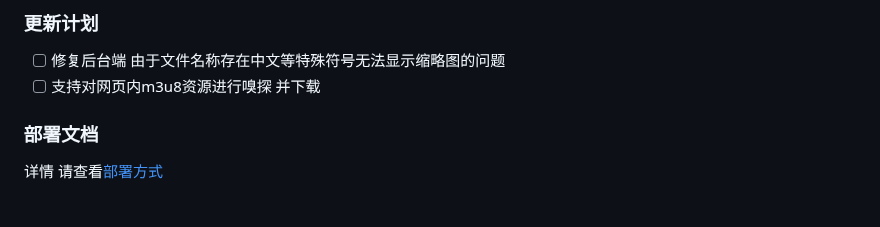
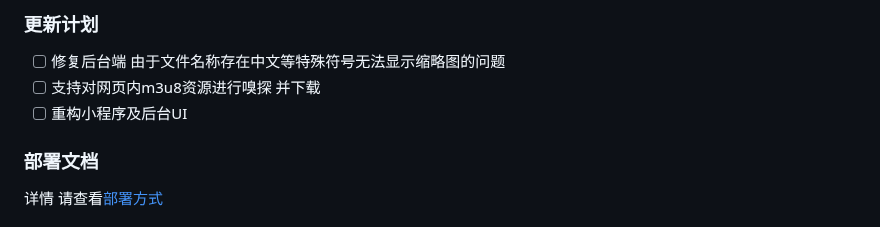
Before and after one commit to scccy/spirit, a Markdown page: README.md, the part around the change. Rendered like a GitHub page.

Commit message:
新增新计划

```diff
--- a/README.md
+++ b/README.md
@@ -68,6 +68,7 @@ latest steam dev 等分支 资源目录进行调整
 
 - [ ] 修复后台端 由于文件名称存在中文等特殊符号无法显示缩略图的问题
 - [ ] 支持对网页内m3u8资源进行嗅探 并下载
+- [ ] 重构小程序及后台UI
 
 ### 部署文档
 
```
